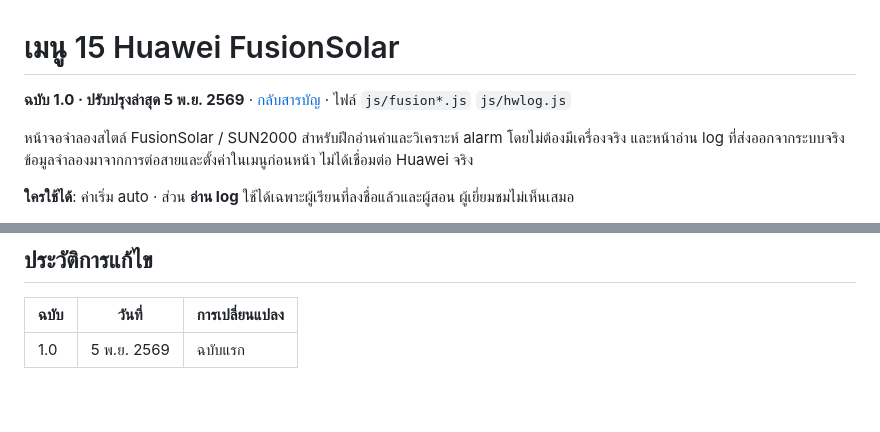
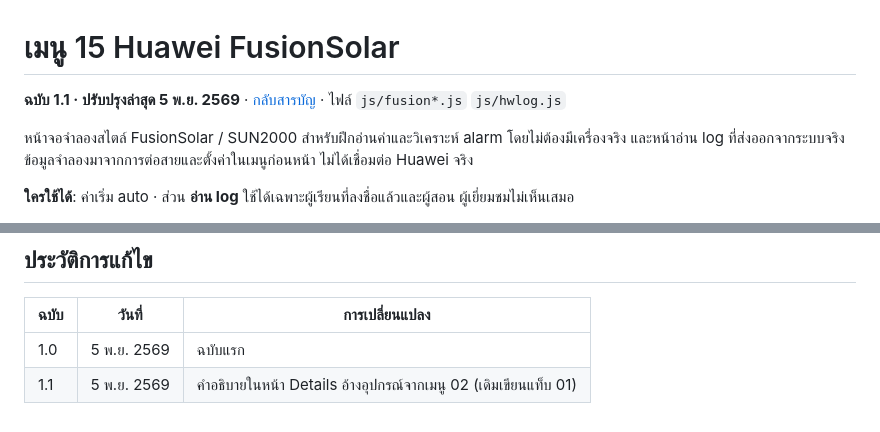
Before and after one commit to apirak-toolphirom/solar-pv-simulator, a Markdown page: docs/manual-15-fusion.md, 2 parts joined by grey strips. Rendered like a GitHub page.

```diff
--- a/docs/manual-15-fusion.md
+++ b/docs/manual-15-fusion.md
@@ -1,6 +1,6 @@
 # เมนู 15 Huawei FusionSolar
 
-**ฉบับ 1.0 · ปรับปรุงล่าสุด 5 พ.ย. 2569** · [กลับสารบัญ](README.md) · ไฟล์ `js/fusion*.js` `js/hwlog.js`
+**ฉบับ 1.1 · ปรับปรุงล่าสุด 5 พ.ย. 2569** · [กลับสารบัญ](README.md) · ไฟล์ `js/fusion*.js` `js/hwlog.js`
 
 หน้าจอจำลองสไตล์ FusionSolar / SUN2000 สำหรับฝึกอ่านค่าและวิเคราะห์ alarm โดยไม่ต้องมีเครื่องจริง และหน้าอ่าน log ที่ส่งออกจากระบบจริง ข้อมูลจำลองมาจากการต่อสายและตั้งค่าในเมนูก่อนหน้า ไม่ได้เชื่อมต่อ Huawei จริง
 
@@ -48,3 +48,4 @@
 | ฉบับ | วันที่ | การเปลี่ยนแปลง |
 |---|---|---|
 | 1.0 | 5 พ.ย. 2569 | ฉบับแรก |
+| 1.1 | 5 พ.ย. 2569 | คำอธิบายในหน้า Details อ้างอุปกรณ์จากเมนู 02 (เดิมเขียนแท็บ 01) |
```
Also changed, not shown: docs/manual-start.md (+2 -1 lines).
